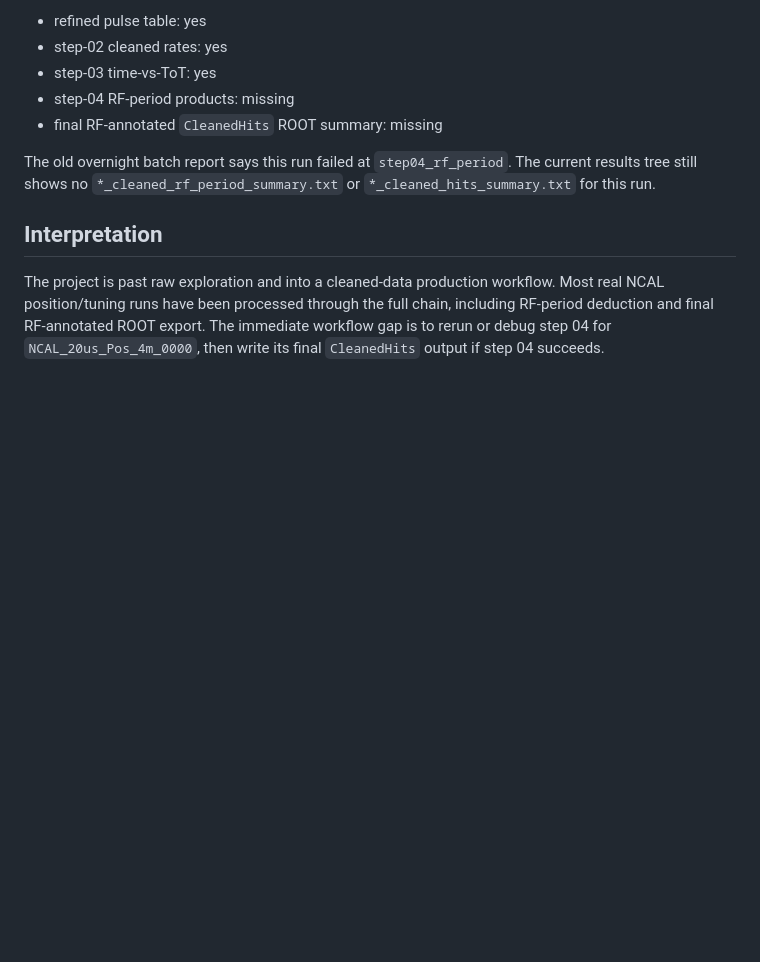
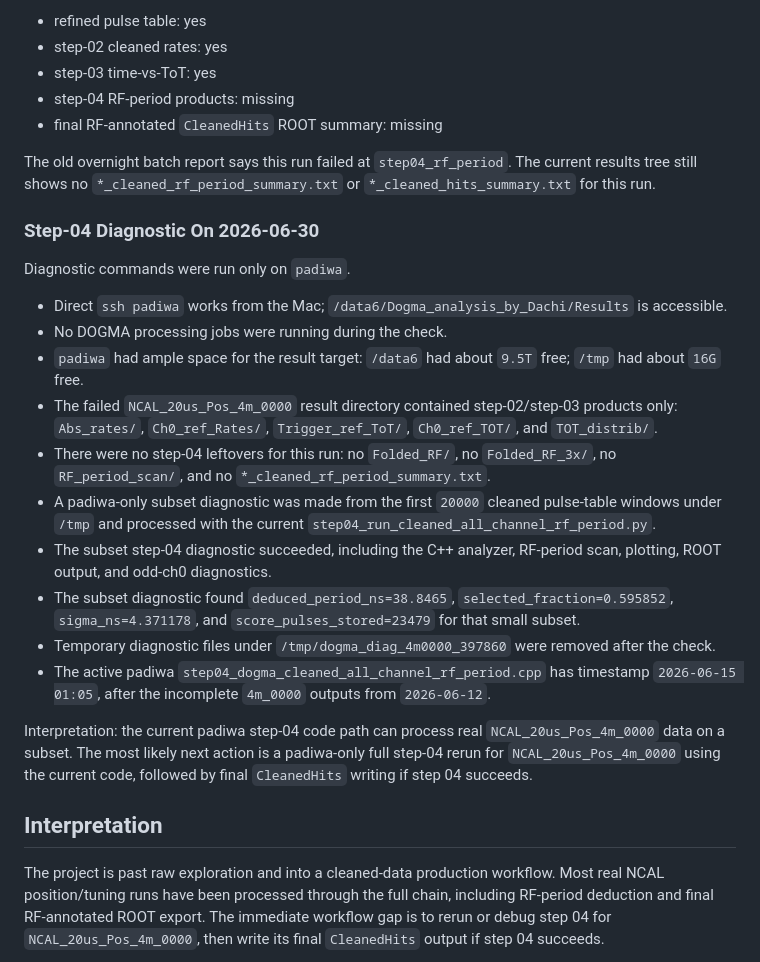
Before and after one commit to okropiri/Prague_exp_2, a Markdown page: Dogma_Analysis/Reference/dogma_analysis_workflow_status_2026-06-30.md, the part around the change. Rendered like a GitHub page; blank space fills up the shorter version.

Commit message:
Record 4m0000 step04 diagnostic

```diff
--- a/Dogma_Analysis/Reference/dogma_analysis_workflow_status_2026-06-30.md
+++ b/Dogma_Analysis/Reference/dogma_analysis_workflow_status_2026-06-30.md
@@ -90,6 +90,23 @@ The deduced RF period is stable at about `38.8495-38.85 ns` across completed run
 
 The old overnight batch report says this run failed at `step04_rf_period`. The current results tree still shows no `*_cleaned_rf_period_summary.txt` or `*_cleaned_hits_summary.txt` for this run.
 
+### Step-04 Diagnostic On 2026-06-30
+
+Diagnostic commands were run only on `padiwa`.
+
+- Direct `ssh padiwa` works from the Mac; `/data6/Dogma_analysis_by_Dachi/Results` is accessible.
+- No DOGMA processing jobs were running during the check.
+- `padiwa` had ample space for the result target: `/data6` had about `9.5T` free; `/tmp` had about `16G` free.
+- The failed `NCAL_20us_Pos_4m_0000` result directory contained step-02/step-03 products only: `Abs_rates/`, `Ch0_ref_Rates/`, `Trigger_ref_ToT/`, `Ch0_ref_TOT/`, and `TOT_distrib/`.
+- There were no step-04 leftovers for this run: no `Folded_RF/`, no `Folded_RF_3x/`, no `RF_period_scan/`, and no `*_cleaned_rf_period_summary.txt`.
+- A padiwa-only subset diagnostic was made from the first `20000` cleaned pulse-table windows under `/tmp` and processed with the current `step04_run_cleaned_all_channel_rf_period.py`.
+- The subset step-04 diagnostic succeeded, including the C++ analyzer, RF-period scan, plotting, ROOT output, and odd-ch0 diagnostics.
+- The subset diagnostic found `deduced_period_ns=38.8465`, `selected_fraction=0.595852`, `sigma_ns=4.371178`, and `score_pulses_stored=23479` for that small subset.
+- Temporary diagnostic files under `/tmp/dogma_diag_4m0000_397860` were removed after the check.
+- The active padiwa `step04_dogma_cleaned_all_channel_rf_period.cpp` has timestamp `2026-06-15 01:05`, after the incomplete `4m_0000` outputs from `2026-06-12`.
+
+Interpretation: the current padiwa step-04 code path can process real `NCAL_20us_Pos_4m_0000` data on a subset. The most likely next action is a padiwa-only full step-04 rerun for `NCAL_20us_Pos_4m_0000` using the current code, followed by final `CleanedHits` writing if step 04 succeeds.
+
 ## Interpretation
 
 The project is past raw exploration and into a cleaned-data production workflow. Most real NCAL position/tuning runs have been processed through the full chain, including RF-period deduction and final RF-annotated ROOT export. The immediate workflow gap is to rerun or debug step 04 for `NCAL_20us_Pos_4m_0000`, then write its final `CleanedHits` output if step 04 succeeds.
```
